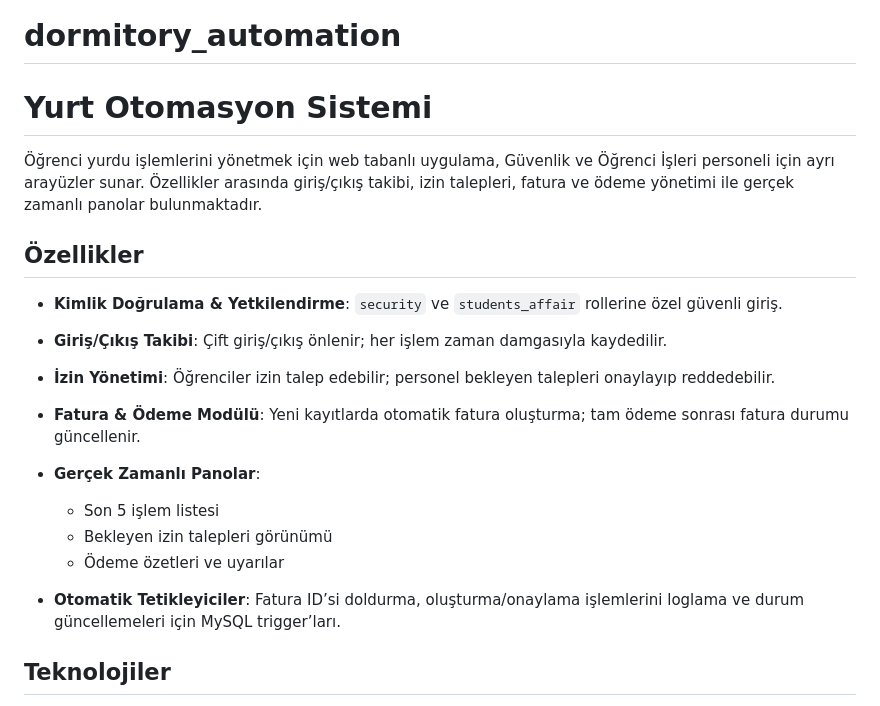
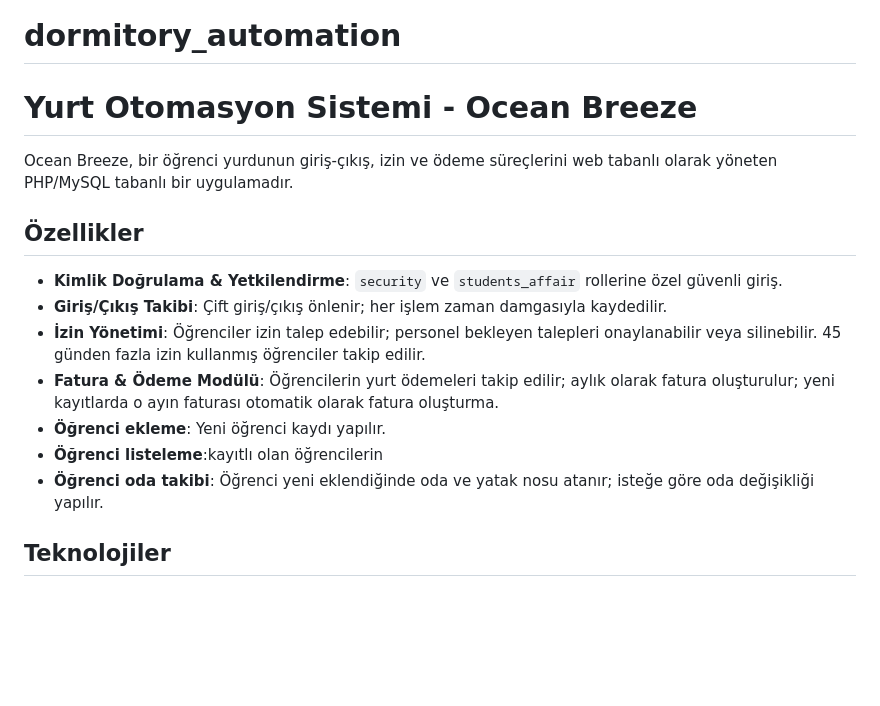
Before and after one commit to sudenazguldal/dormitory_automation, a Markdown page: README.md, the part around the change. GitHub-like rendering; blank space fills up the shorter version.

```diff
--- a/README.md
+++ b/README.md
@@ -1,20 +1,18 @@
 # dormitory_automation
-# Yurt Otomasyon Sistemi
+# Yurt Otomasyon Sistemi - Ocean Breeze
 
-Öğrenci yurdu işlemlerini yönetmek için web tabanlı uygulama, Güvenlik ve Öğrenci İşleri personeli için ayrı arayüzler sunar. Özellikler arasında giriş/çıkış takibi, izin talepleri, fatura ve ödeme yönetimi ile gerçek zamanlı panolar bulunmaktadır.
+Ocean Breeze, bir öğrenci yurdunun giriş-çıkış, izin ve ödeme süreçlerini web tabanlı olarak yöneten PHP/MySQL tabanlı bir uygulamadır.
 
 ## Özellikler
 
 * **Kimlik Doğrulama & Yetkilendirme**: `security` ve `students_affair` rollerine özel güvenli giriş.
 * **Giriş/Çıkış Takibi**: Çift giriş/çıkış önlenir; her işlem zaman damgasıyla kaydedilir.
-* **İzin Yönetimi**: Öğrenciler izin talep edebilir; personel bekleyen talepleri onaylayıp reddedebilir.
-* **Fatura & Ödeme Modülü**: Yeni kayıtlarda otomatik fatura oluşturma; tam ödeme sonrası fatura durumu güncellenir.
-* **Gerçek Zamanlı Panolar**:
+* **İzin Yönetimi**: Öğrenciler izin talep edebilir; personel bekleyen talepleri onaylanabilir veya silinebilir. 45 günden fazla izin kullanmış öğrenciler takip edilir.
+* **Fatura & Ödeme Modülü**: Öğrencilerin yurt ödemeleri takip edilir; aylık olarak fatura oluşturulur; yeni kayıtlarda o ayın faturası otomatik olarak fatura oluşturma.
+* **Öğrenci ekleme**: Yeni öğrenci kaydı yapılır.
+* **Öğrenci listeleme**:kayıtlı olan öğrencilerin
+* **Öğrenci oda takibi**: Öğrenci yeni eklendiğinde oda ve yatak nosu atanır; isteğe göre oda değişikliği yapılır.
 
-  * Son 5 işlem listesi
-  * Bekleyen izin talepleri görünümü
-  * Ödeme özetleri ve uyarılar
-* **Otomatik Tetikleyiciler**: Fatura ID’si doldurma, oluşturma/onaylama işlemlerini loglama ve durum güncellemeleri için MySQL trigger’ları.
 
 ## Teknolojiler
 
```
